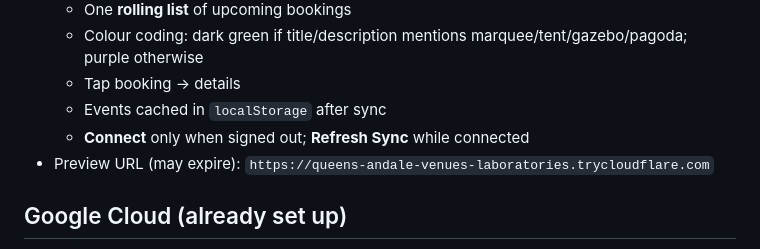
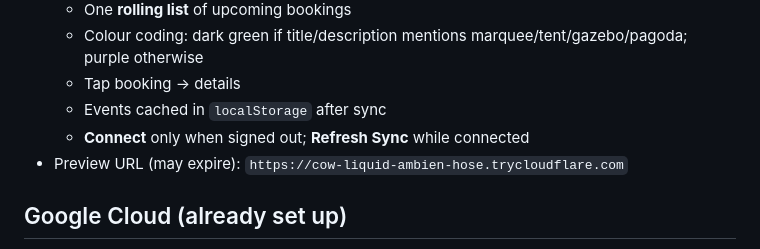
Before and after one commit to scottwallis1/PMH-Crew-Timesheets, a Markdown page: SESSION_CHECKPOINT.md, the part around the change. GitHub-like rendering.

Commit message:
Update preview URL for weekly hours release
Co-authored-by: scottwallis1 <scottwallis1@users.noreply.github.com>

```diff
--- a/SESSION_CHECKPOINT.md
+++ b/SESSION_CHECKPOINT.md
@@ -45,7 +45,7 @@ Asset cache bust: **`?v=1.10.0`**
   - Tap booking → details
   - Events cached in `localStorage` after sync
   - **Connect** only when signed out; **Refresh Sync** while connected
-- Preview URL (may expire): `https://queens-andale-venues-laboratories.trycloudflare.com`
+- Preview URL (may expire): `https://cow-liquid-ambien-hose.trycloudflare.com`
 
 ## Google Cloud (already set up)
 
```
